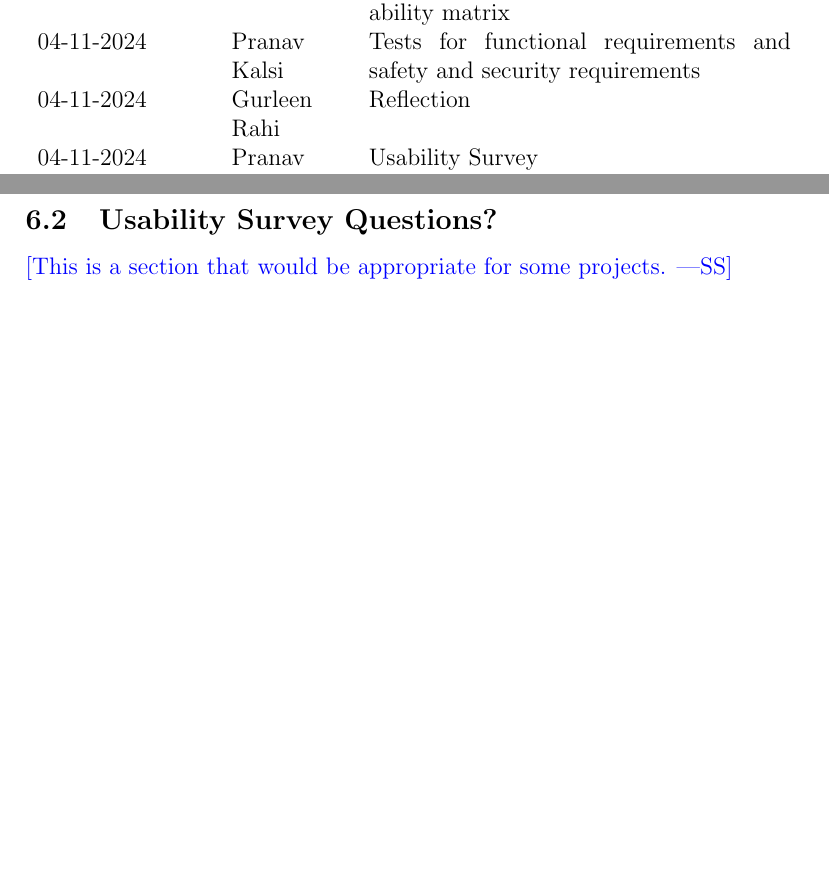
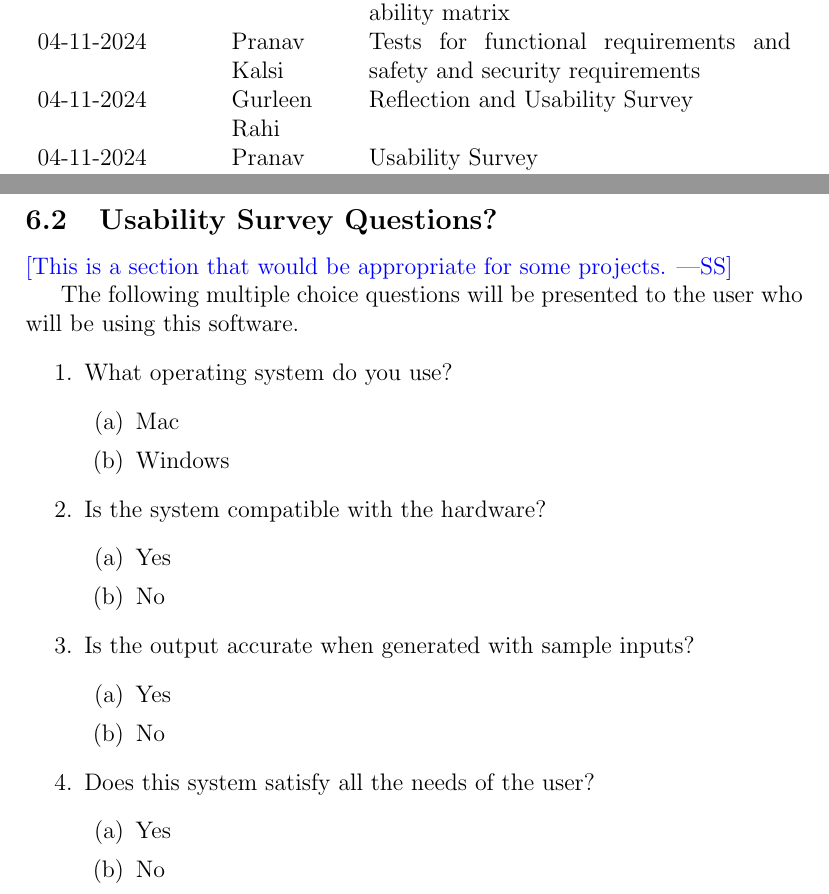
Before and after one commit to Inreet-Kaur/capstone, a LaTeX document (docs/VnVPlan/VnVPlan.tex): two parts of pages 2 and 38 of 40, joined at a grey line, cut so that both start at the same text, the shorter picture padded with empty space. Compiled offline with pdfLaTeX.

Commit message:
Usability Survey

```diff
--- a/docs/VnVPlan/VnVPlan.tex
+++ b/docs/VnVPlan/VnVPlan.tex
@@ -41,7 +41,7 @@
 04-11-2024 & Inreet Kaur & Verification and Validation team,SRS Verification Plan, Design Verification Plan\\
 04-11-2024 & Gurleen Rahi & Tests for functional requirements and safety and security requirements, traceability matrix\\
 04-11-2024 & Pranav Kalsi & Tests for functional requirements and safety and security requirements\\
-04-11-2024 & Gurleen Rahi & Reflection\\
+04-11-2024 & Gurleen Rahi & Reflection and Usability Survey\\
 04-11-2024 & Pranav Kalsi & Usability Survey\\
 \bottomrule
 \end{tabularx}
@@ -1156,6 +1156,34 @@ N/A
 
 \wss{This is a section that would be appropriate for some projects.}
 
+The following multiple choice questions will be presented to the user who will be using this software.
+\begin{enumerate}
+
+\item What operating system do you use?
+  \begin{enumerate}
+    \item Mac
+    \item Windows
+  \end{enumerate}
+
+\item Is the system compatible with the hardware?
+  \begin{enumerate}
+    \item Yes
+    \item No
+  \end{enumerate}
+
+\item Is the output accurate when generated with sample inputs?
+  \begin{enumerate}
+    \item Yes
+    \item No
+  \end{enumerate}
+
+\item Does this system satisfy all the needs of the user?
+  \begin{enumerate}
+    \item Yes
+    \item No
+  \end{enumerate}
+\end{enumerate}
+
 
 \newpage{}
 \section*{Appendix --- Reflection}
```
